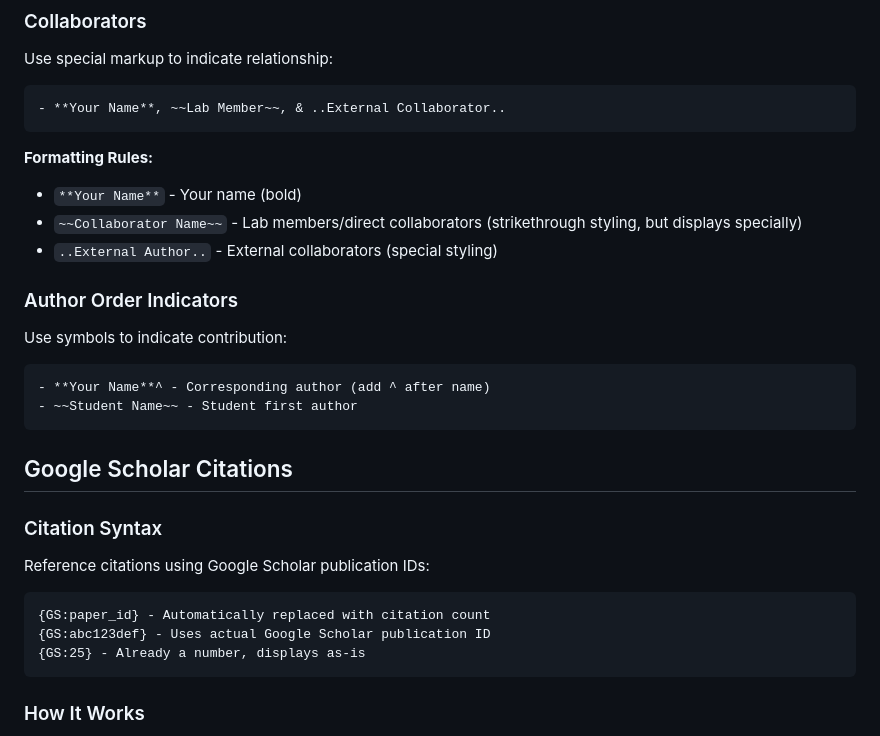
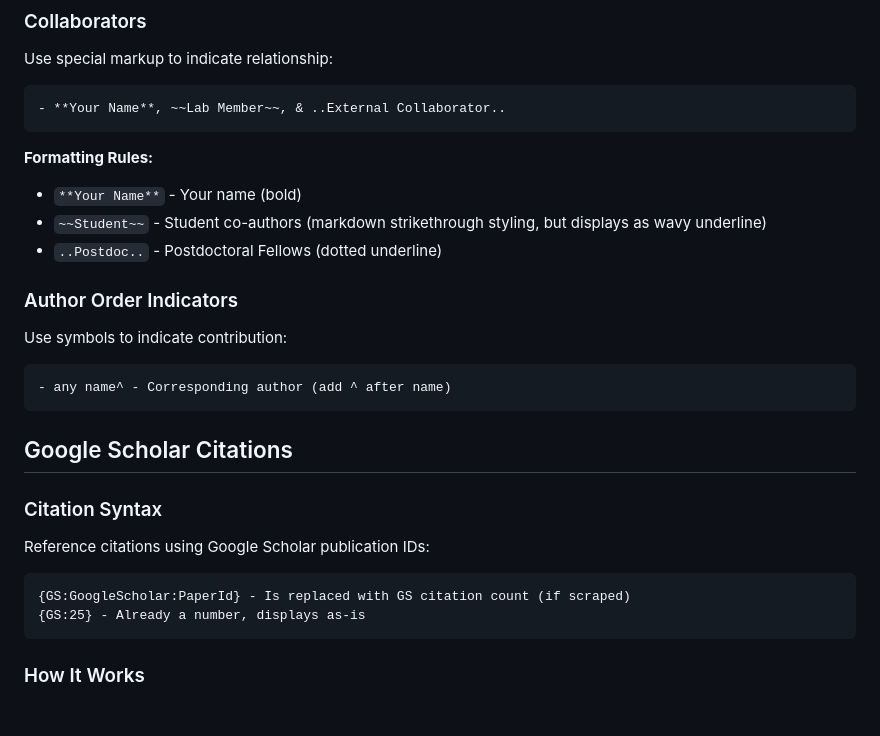
Before and after one commit to jalperin/academic-cv, a Markdown page: docs/MARKDOWN_SYNTAX.md, the part around the change. Rendered like a GitHub page; blank space fills up the shorter version.

Commit message:
updates to documentation

````diff
--- a/docs/MARKDOWN_SYNTAX.md
+++ b/docs/MARKDOWN_SYNTAX.md
@@ -151,14 +151,13 @@ Use special markup to indicate relationship:
 
 **Formatting Rules:**
 - `**Your Name**` - Your name (bold)
-- `~~Collaborator Name~~` - Lab members/direct collaborators (strikethrough styling, but displays specially)
-- `..External Author..` - External collaborators (special styling)
+- `~~Student~~` - Student co-authors (markdown strikethrough styling, but displays as wavy underline)
+- `..Postdoc..` - Postdoctoral Fellows (dotted underline)
 
 ### Author Order Indicators
 Use symbols to indicate contribution:
 ```markdown
-- **Your Name**^ - Corresponding author (add ^ after name)
-- ~~Student Name~~ - Student first author
+- any name^ - Corresponding author (add ^ after name)
 ```
 
 ## Google Scholar Citations
@@ -167,8 +166,7 @@ Use symbols to indicate contribution:
 Reference citations using Google Scholar publication IDs:
 
 ```markdown
-{GS:paper_id} - Automatically replaced with citation count
-{GS:abc123def} - Uses actual Google Scholar publication ID
+{GS:GoogleScholar:PaperId} - Is replaced with GS citation count (if scraped)
 {GS:25} - Already a number, displays as-is
 ```
 
````
Also changed, not shown: README.md (+1 -1 lines).
